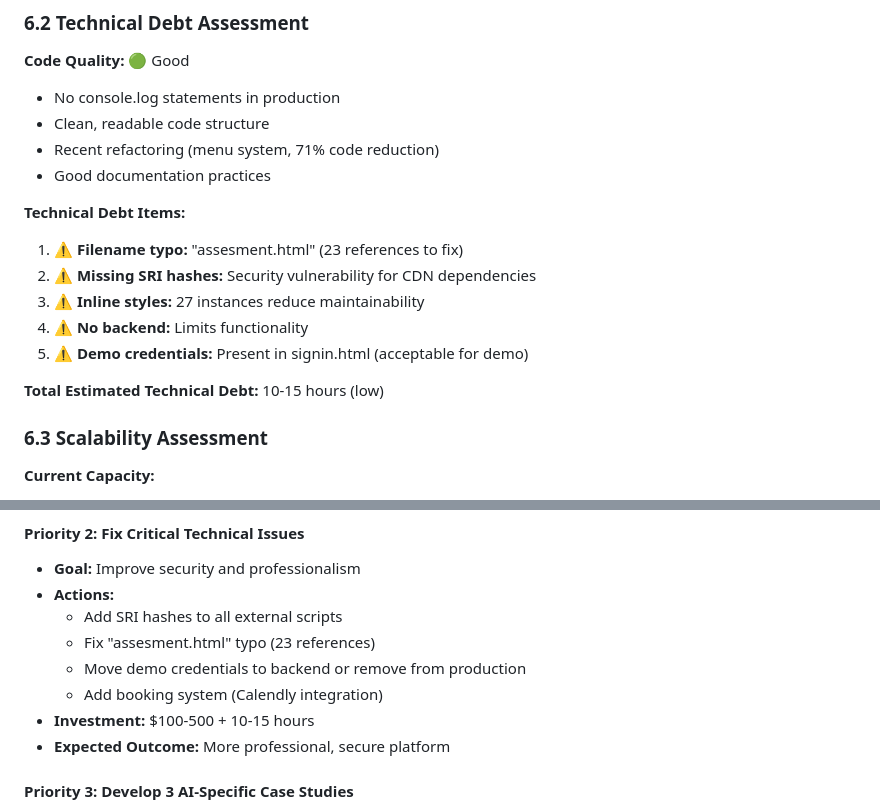
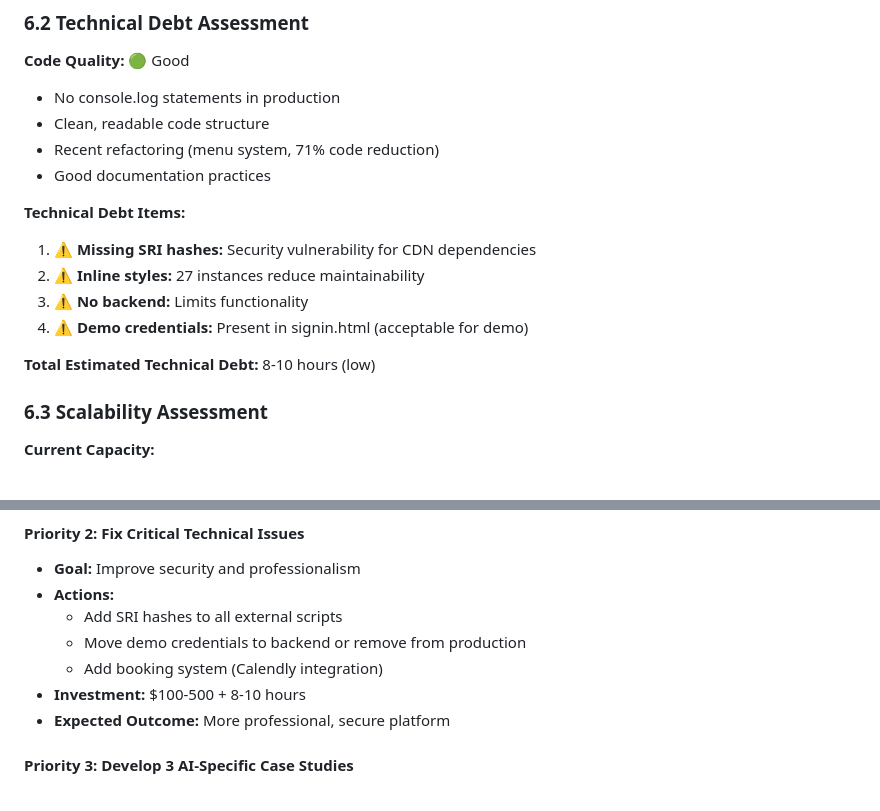
Before and after one commit to rifaterdemsahin/delivery-pilot-web, a Markdown page: SANITY-CHECK-BUSINESS-MODEL-2025-12-14.md, 2 parts joined by grey strips. Rendered like a GitHub page.

Commit message:
Fix typo references in sanity check document
Co-authored-by: rifaterdemsahin <5270036+rifaterdemsahin@users.noreply.github.com>

```diff
--- a/SANITY-CHECK-BUSINESS-MODEL-2025-12-14.md
+++ b/SANITY-CHECK-BUSINESS-MODEL-2025-12-14.md
@@ -599,13 +599,12 @@ This comprehensive sanity check report analyzes the Delivery Pilot business mode
 - Good documentation practices
 
 **Technical Debt Items:**
-1. ⚠️ **Filename typo:** "assesment.html" (23 references to fix)
-2. ⚠️ **Missing SRI hashes:** Security vulnerability for CDN dependencies
-3. ⚠️ **Inline styles:** 27 instances reduce maintainability
-4. ⚠️ **No backend:** Limits functionality
-5. ⚠️ **Demo credentials:** Present in signin.html (acceptable for demo)
+1. ⚠️ **Missing SRI hashes:** Security vulnerability for CDN dependencies
+2. ⚠️ **Inline styles:** 27 instances reduce maintainability
+3. ⚠️ **No backend:** Limits functionality
+4. ⚠️ **Demo credentials:** Present in signin.html (acceptable for demo)
 
-**Total Estimated Technical Debt:** 10-15 hours (low)
+**Total Estimated Technical Debt:** 8-10 hours (low)
 
 ### 6.3 Scalability Assessment
 
@@ -759,10 +758,9 @@ This comprehensive sanity check report analyzes the Delivery Pilot business mode
 - **Goal:** Improve security and professionalism
 - **Actions:**
   - Add SRI hashes to all external scripts
-  - Fix "assesment.html" typo (23 references)
   - Move demo credentials to backend or remove from production
   - Add booking system (Calendly integration)
-- **Investment:** $100-500 + 10-15 hours
+- **Investment:** $100-500 + 8-10 hours
 - **Expected Outcome:** More professional, secure platform
 
 #### Priority 3: Develop 3 AI-Specific Case Studies
```
